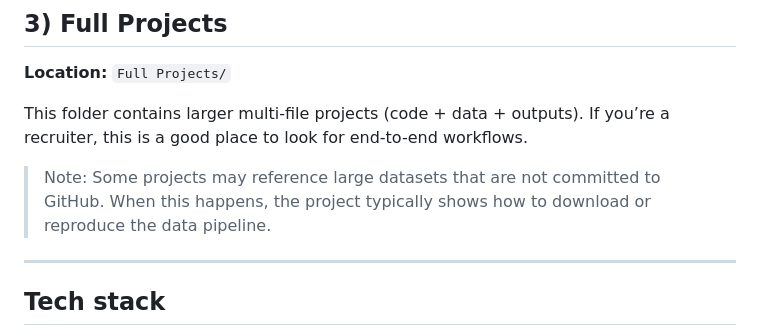
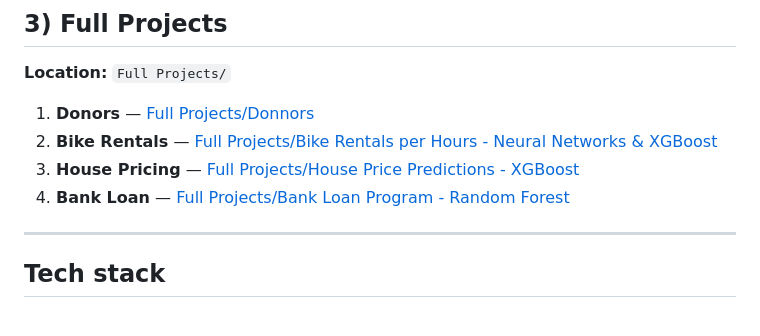
Before and after one commit to ManoloVM21/Data-Science, a Markdown page: README.md, the part around one of its changes. Drawn GitHub-style.

Commit message:
Update README with project links and descriptions

```diff
--- a/README.md
+++ b/README.md
@@ -80,10 +84,10 @@ This repository contains hands-on data science projects built with a focus on **
 
 **Location:** `Full Projects/`
 
-This folder contains larger multi-file projects (code + data + outputs). If you’re a recruiter, this is a good place to look for end-to-end workflows.
-
-> Note: Some projects may reference large datasets that are not committed to GitHub. When this happens, the project typically shows how to download or reproduce the data pipeline.
-
+1) **Donors** — [Full Projects/Donnors](Full%20Projects/Donnors)
+2) **Bike Rentals** — [Full Projects/Bike Rentals per Hours - Neural Networks & XGBoost](Full%20Projects/Bike%20Rentals%20per%20Hours%20-%20Neural%20Networks%20%26%20XGBoost)
+3) **House Pricing** — [Full Projects/House Price Predictions - XGBoost](Full%20Projects/House%20Price%20Predictions%20-%20XGBoost)
+4) **Bank Loan** — [Full Projects/Bank Loan Program -  Random Forest](Full%20Projects/Bank%20Loan%20Program%20-%20%20Random%20Forest)
 ---
 
 ## Tech stack
```
Also changed, not shown: other parts of README.md (+4 -0 lines).
